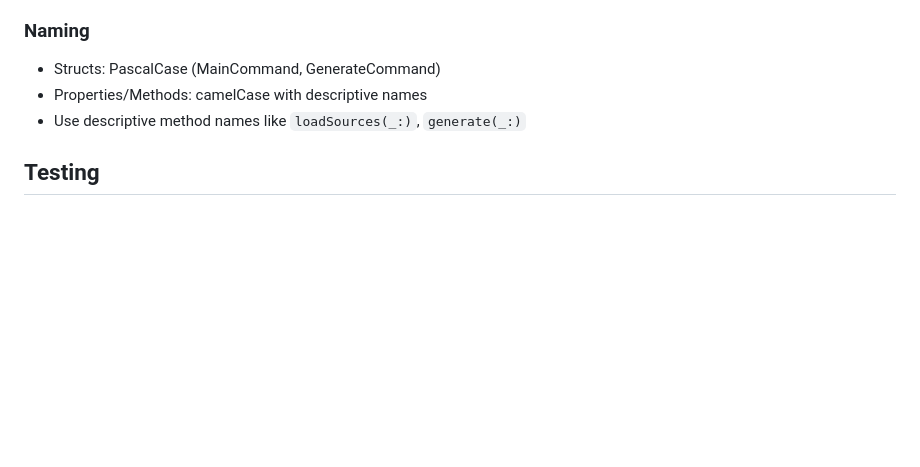
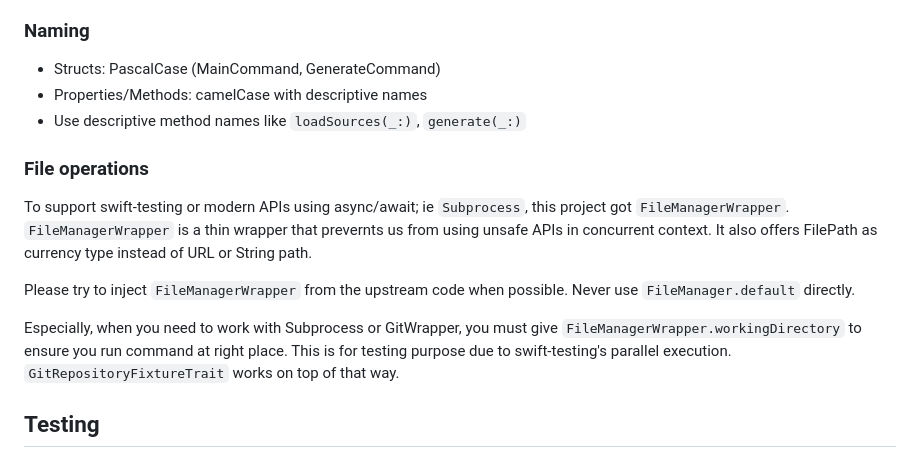
Before and after one commit to ainame/tuzuru, a Markdown page: CLAUDE.md, the part around the change. GitHub-like rendering; blank space fills up the shorter version.

Commit message:
Update CLAUDE.md about FileManagerWrapper

```diff
--- a/CLAUDE.md
+++ b/CLAUDE.md
@@ -65,6 +65,20 @@ Tuzuru is a static blog generator CLI tool written in Swift that converts markdo
 - Properties/Methods: camelCase with descriptive names
 - Use descriptive method names like `loadSources(_:)`, `generate(_:)`
 
+### File operations
+
+To support swift-testing or modern APIs using async/await; ie `Subprocess`, this project got `FileManagerWrapper`.
+`FileManagerWrapper` is a thin wrapper that prevernts us from using unsafe APIs in concurrent context.
+It also offers FilePath as currency type instead of URL or String path.
+
+Please try to inject `FileManagerWrapper` from the upstream code when possible.
+Never use `FileManager.default` directly.
+
+Especially, when you need to work with Subprocess or GitWrapper,
+you must give `FileManagerWrapper.workingDirectory` to ensure you run command at right place.
+This is for testing purpose due to swift-testing's parallel execution.
+`GitRepositoryFixtureTrait` works on top of that way.
+
 ## Testing
 
 ### Unit testing
```
